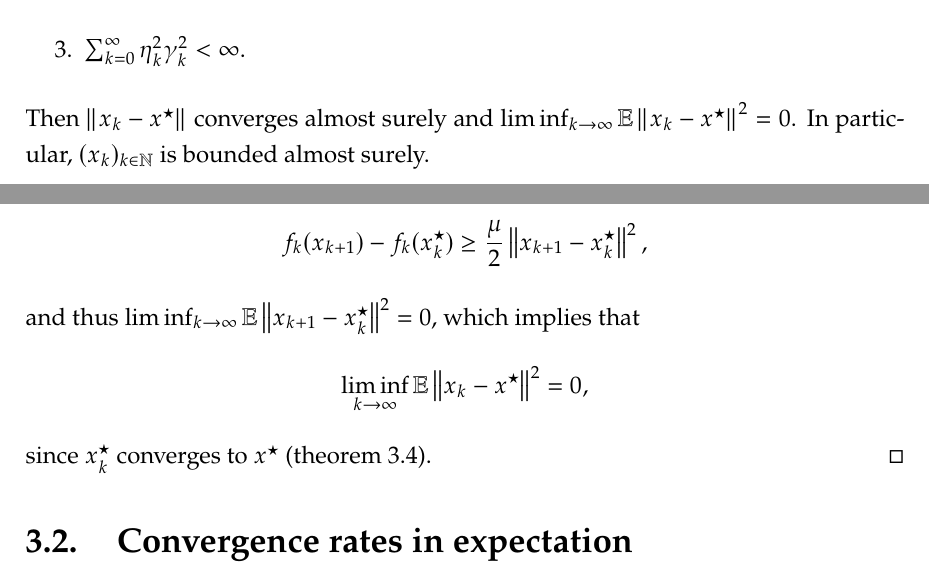
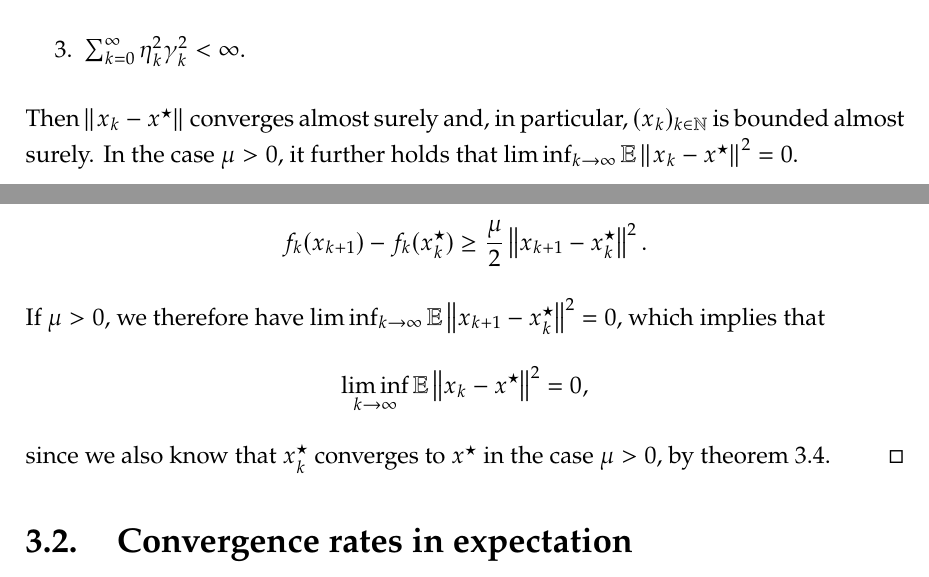
Before and after one commit to amlava/thesis, a LaTeX thesis (minimal-thesis/main.tex, which reads minimal-thesis/sec/chapter3.tex): two parts of pages 38 and 40 of 63, joined at a grey line, cut so that both start at the same text. Compiled offline with pdfLaTeX.

Commit message:
almost sure convergence done

```diff
--- a/minimal-thesis/sec/chapter3.tex
+++ b/minimal-thesis/sec/chapter3.tex
@@ -1038,9 +1038,10 @@ We are now ready to prove the main theorem of this section.
         \item $\sum_{k=0}^\infty \eta_k\gamma_k\alpha_k < \infty$.
         \item $\sum_{k=0}^\infty \eta_k^2 \gamma_k^2 < \infty$.
     \end{enumerate}
-    Then $\norm{x_{k} - x^\star}$ converges almost surely and
+    Then $\norm{x_{k} - x^\star}$ converges almost surely and,
+    in particular, $(x_k)_{k\in\N}$ is bounded almost surely.
+    In the case $\mu > 0$, it further holds that
     $\liminf_{k\to\infty} \E\norm{x_{k} - x^\star}^2 = 0$.
-    In particular, $(x_k)_{k\in\N}$ is bounded almost surely.
 \end{theorem}
 \begin{proof}
     By \cref{lem:recursion-for-almost-sure-convergence} (dropping the $-\mu\eta_k$ term), we have
@@ -1104,14 +1105,15 @@ We are now ready to prove the main theorem of this section.
     \]
     Strong convexity of $f_k$ and optimaliy of $x_k^\star$ for $f_k$ imply
     \[
-        f_{k}(x_{k+1}) - f_{k}(x_k^\star) \geq \frac{\mu}{2} \norm{x_{k+1} - x_k^\star}^2,
-    \]
-    and thus $\liminf_{k\to\infty} \E\norm{x_{k+1} - x_k^\star}^2 = 0$,
+        f_{k}(x_{k+1}) - f_{k}(x_k^\star) \geq \frac{\mu}{2} \norm{x_{k+1} - x_k^\star}^2.
+    \]
+    If $\mu > 0$, we therefore have $\liminf_{k\to\infty} \E\norm{x_{k+1} - x_k^\star}^2 = 0$,
     which implies that
     \[
         \liminf_{k\to\infty} \E\norm{x_{k} - x^\star}^2 = 0,
     \]
-    since $x_k^\star$ converges to $x^\star$ (\cref{thm:distance-to-feasibility-bound}).
+    since we also know that $x_k^\star$ converges to $x^\star$
+    in the case $\mu > 0$, by \cref{thm:distance-to-feasibility-bound}.
 \end{proof}
 
 
```
Also changed, not shown: minimal-thesis/main.pdf, minimal-thesis/sec/chapter3.tex (4 more changed lines), 3 other files.
